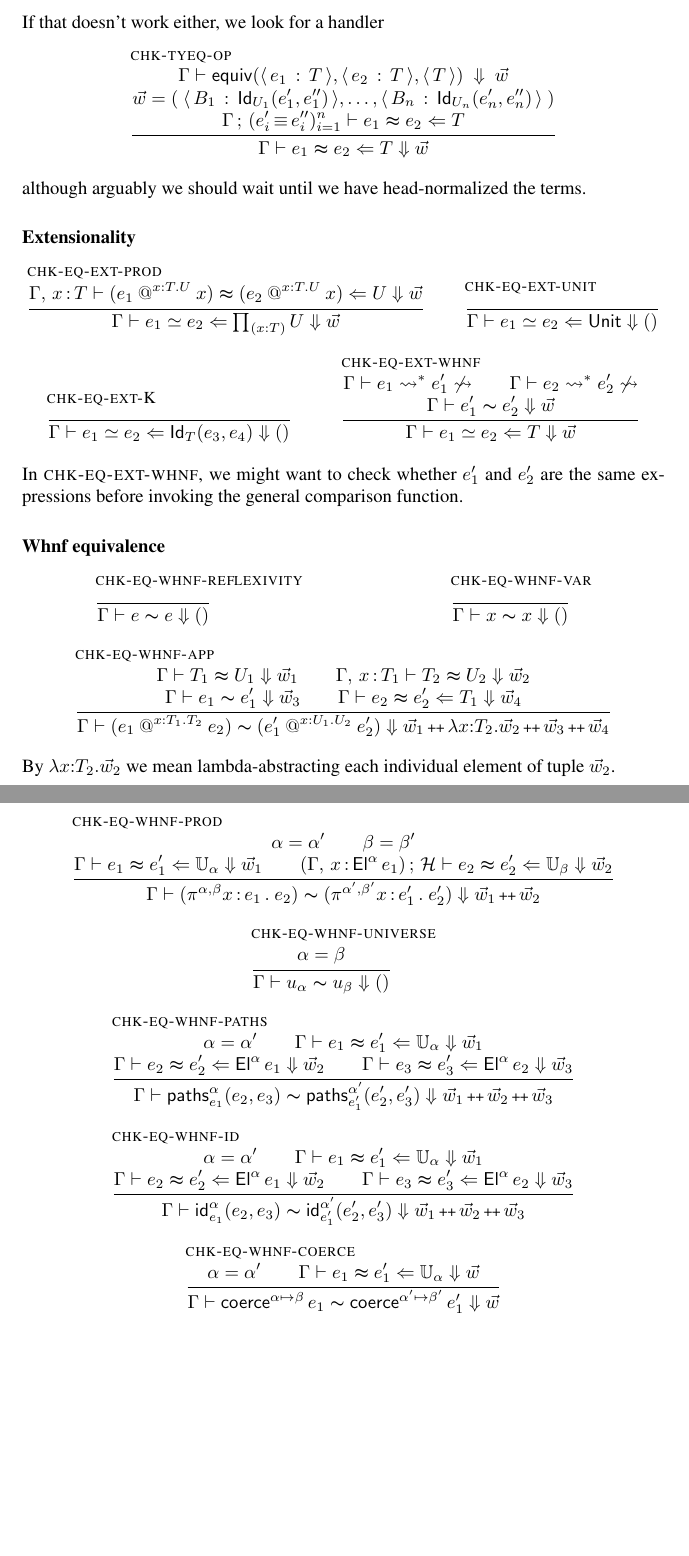
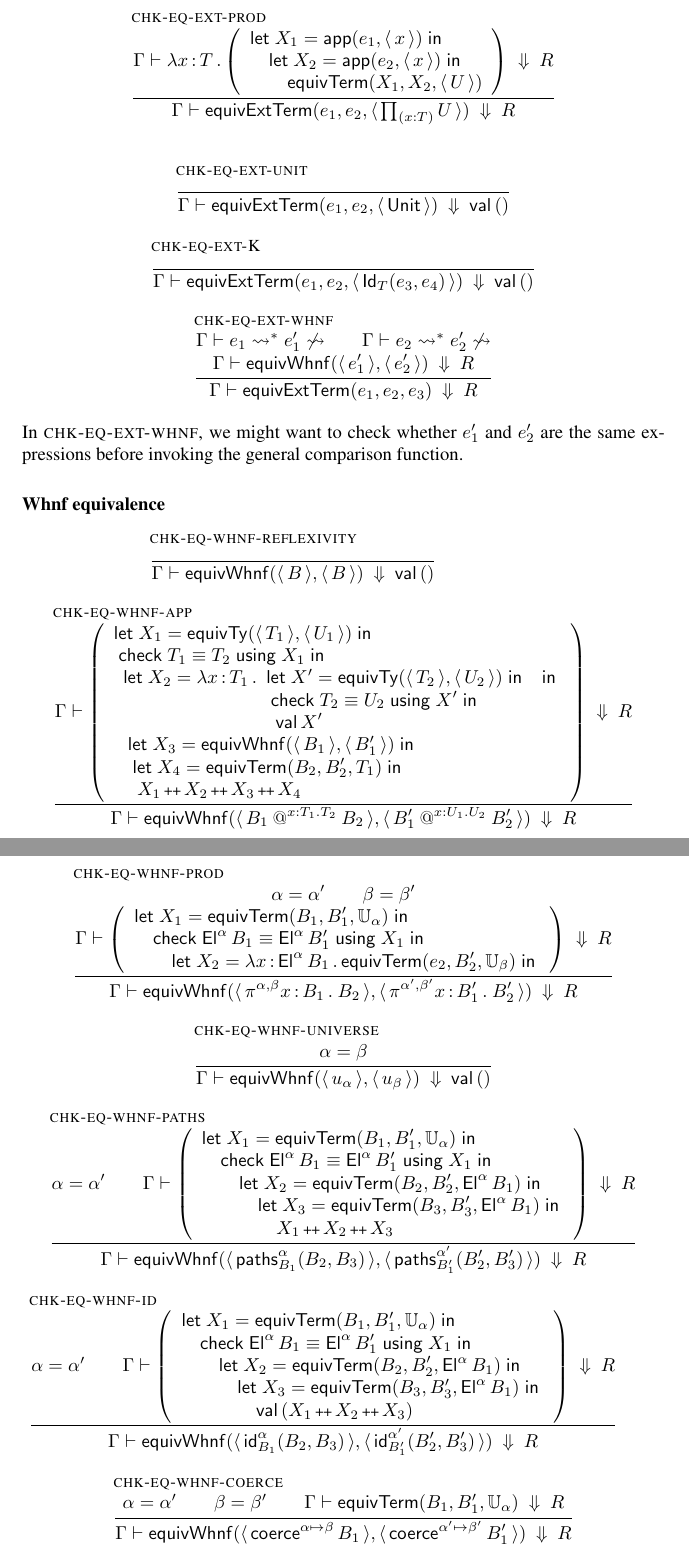
Before and after one commit to Andromedans/andromeda, a LaTeX document (doc/tt.tex, which reads doc/brazilmacros.tex): two parts of pages 5 and 6 of 8 before the commit and two parts of pages 6 and 8 of 10 after it, joined at a grey line, cut at the place of the change, the shorter picture padded with empty space. Compiled offline with pdfLaTeX.

Commit message:
First version of equivalence as computation, w/o J

```diff
--- a/doc/brazilmacros.tex
+++ b/doc/brazilmacros.tex
@@ -115,3 +115,4 @@
 \newcommand{\false}{\mathsf{false}}
 
 \newcommand{\nameof}{\mathop{\mathsf{name\_of}}\,}
+\newcommand{\typeof}{\mathop{\mathsf{type\_of}}\,}
--- a/doc/tt.tex
+++ b/doc/tt.tex
@@ -41,13 +41,12 @@
 \newcommand{\ttapp}[2]{#1\,#2} % application
 \newcommand{\ttlam}[2]{\lambda #1 \,{:}\, #2 \,.\,} % Kind of Brazilian lambda
 \newcommand{\kapp}[2]{#1{}[#2]} % continuation application
-\newcommand{\bterm}[2]{\langle\,#1\, :\, #2\,\rangle} % brazil (typed) term as data
+\newcommand{\bterm}[1]{\langle\,#1\,\rangle} % brazil (typed) term as data
 \newcommand{\bty}[1]{\langle\,#1\,\rangle} % brazil type as data
 
 \newcommand{\handler}[6][n]{\mathsf{handler}\; \val #2 \mapsto #3 \mid (\opPat{#4}{#5} \mapsto #6_{#1})_{i=1}^{#1}}
 
 \newcommand{\makeApp}[2]{\mathsf{app}(#1,#2)} % introduce a Brazil application
-
 \newcommand{\debruijn}[1]{\mathsf{debruijn}\,#1} % ugly hack
 
 
@@ -87,9 +86,10 @@
 
 \newcommand{\typicalhandler}{\handler{\X}{\C_v}{\X}{\K}{\C}}
 
-\renewcommand{\S}{{\cal S}}
-\newcommand{\GS}{\Gamma; \S}
+\newcommand{\assertEquivType}[3]{\mathsf{check}\;#1\equiv #2\;\mathsf{using}\;#3\;\mathsf{in}\;}
 
+\newcommand{\qqquad}{\qquad\quad}     % three quads of space
+\newcommand{\qqqquad}{\qquad\qquad}   % four quads of space
 
 %% Copied from brazil.tex
 
@@ -108,6 +108,13 @@
 \newcommand{\equationsin}[1]{\mathsf{equation}\; #1 \;\mathsf{in}\;} % let x = c1 in c2
 
 
+
+\newcommand{\eqtypealgOp}[2]{\mathsf{equivTy}(\bty{#1},\bty{#2})} % equal types
+\newcommand{\eqtypepathOp}[2]{\mathsf{equivWhnfTy}(\bty{#1}, \bty{#2})} % equal normal-form types
+\newcommand{\eqtermalgOp}[3]{\mathsf{equivTerm}({#1},{#2},#3)} % equal terms of normalized type
+\newcommand{\eqtermextOp}[3]{\mathsf{equivExtTerm}(#1,#2,\bty{#3})} % equal terms of normalized type
+\newcommand{\eqpathOp}[2]{\mathsf{equivWhnf}(\bterm{#1},\bterm{#2})} % equal normalized term
+
 \begin{document}
 
 \title{TT}
@@ -410 +452,0 @@ to look for two names $\B''_1\equiv \B''_3$ in the hint database such that $\T_1
-  \infer[\rulename{chk-tyeq-op}]
@@ -514,56 +536,48 @@ Otherwise, we check whether extensionality applies:
-If that doesn't work either, we look for a handler
-%
-\begin{mathpar}
-  \infer[\rulename{chk-tyeq-op}]
-  {
-    \evalto[\G]{\mathsf{equiv}(\bterm{\e_1}{\T},\bterm{\e_2}{\T},\bty{\T})}{\ws}
-    \\
-    \ws =
-         \tuple{\ \bterm{\B_1}{\JuEqual{\U_1}{\e'_1}{\e''_1}},
-                \ldots,
-                \bterm{\B_n}{\JuEqual{\U_n}{\e'_n}{\e''_n}}\ }
-    \\
-    \eqtermalg[]{\ctxs{\G}{\eqhint{\e'_i}{\e''_i}_{i=1}^{n}}}{\e_1}{\e_2}{\T}\\
-  }
-  {
-    \eqtermalg{\G}{\e_1}{\e_2}{\T}
-  }
-\end{mathpar}
-although arguably we should wait until we have head-normalized the terms.
 
 \paragraph{Extensionality}
 
 \begin{mathpar}
   \infer[\rulename{chk-eq-ext-prod}]
   {
-    \eqtermalg{\ctxextend{\G}{\x}{\T}}{(\app{\e_1}{\x}{\T}{\U}{\x})}{(\app{\e_2}{\x}{\T}{\U}{\x})}{\U}
+    \evalto
+      {\ttlam{\x}{\T} \!
+        \left(\begin{array}{l}
+            \letin{\X_1 = \makeApp{\e_1}{\bterm\x}}\\
+            \quad \letin{\X_2 = \makeApp{\e_2}{\bterm\x}}\\
+            \qquad \eqtermalgOp{\X_1}{\X_2}{\bty{\U}}\\
+           \end{array}\right)}
+      {\R}
   }
   {
-    \eqtermext{\G}{\e_1}{\e_2}{\Prod{\x}{\T}{\U}}
+    \evalto
+      {\eqtermextOp{\e_1}{\e_2}{\Prod{\x}{\T}{\U}}}
+      {\R}
   }
+\end{mathpar}
 
+\begin{mathpar}
   \infer[\rulename{chk-eq-ext-unit}]
   {
   }
   {
-    \eqtermext[()]{\G}{\e_1}{\e_2}{\Unit}
+    \evalto{\eqtermextOp{\e_1}{\e_2}{\Unit}}{\val ()}
   }
 
   \infer[\rulename{chk-eq-ext-K}]
   {
   }
   {
-    \eqtermext[()]{\G}{\e_1}{\e_2}{\JuEqual{\T}{\e_3}{\e_4}}
+    \evalto{\eqtermextOp{\e_1}{\e_2}{\JuEqual{\T}{\e_3}{\e_4}}}{\val ()}
   }
 
   \infer[\rulename{chk-eq-ext-whnf}]
   {
     \whnfs{\G}{\e_1}{\e'_1}\\
     \whnfs{\G}{\e_2}{\e'_2}\\\\
-    \eqpath{\G}{\e'_1}{\e'_2}{\U}
+    \evalto{\eqpathOp{\e'_1}{\e'_2}}{\R}
   }
   {
-    \eqtermext{\G}{\e_1}{\e_2}{\T}
+    \evalto{\mathsf{equivExtTerm}(\e_1,\e_2,\e_3)}{\R}
   }
 \end{mathpar}
 %
@@ -577,33 +591,35 @@ same expressions before invoking the general comparison function.
   {
   }
   {
-    \eqpath[()]{\GH}{\e}{\e}{\T}
+    \evalto{\eqpathOp{\B}{\B}}{\val ()}
   }
 
 
-  \infer[\rulename{chk-eq-whnf-var}]
+  \infer[\rulename{chk-eq-whnf-app}]
   {
-    %(\x{:}\T)\in \G
+    \evalto
+      {\left(\begin{array}{l}
+        \letin{\X_1 = \eqtypealgOp{\T_1}{\U_1}}\\
+        \ \assertEquivType{\T_1}{\T_2}{\X_1}\\
+        \ \ \letin{\X_2 = \ttlam{\x}{\T_1}\!
+                  \begin{array}[t]{l}
+                    \letin{X' = \eqtypealgOp{\T_2}{\U_2}}\\
+                    \ \assertEquivType{\T_2}{\U_2}{\X'}\\
+                    \ \ \val \X'\\
+                  \end{array}}\\
+        \ \ \ \letin{\X_3 = \eqpathOp{\B_1}{\B'_1}}\\
+        \ \ \ \ \letin{\X_4 = \eqtermalgOp{\B_2}{\B'_2}{\T_1}}\\
+        \ \ \ \ \ \X_1 \pp \X_2 \pp \X_3 \pp \X_4
+       \end{array}\right)}
+      {\R}
   }
   {
-    \eqpath[()]{\GH}{\x}{\x}{\T}
-  }
-
-  \infer[\rulename{chk-eq-whnf-app}]
-  {
-    \eqtypealg[\ws_1]{\GH}{\T_1}{\U_1}\\
-    \eqtypealg[\ws_2]{\ctxextend{\G}{\x}{\T_1}}{\T_2}{\U_2}\\\\
-    \eqpath[\ws_3]{\GH}{\e_1}{\e'_1}{\Prod{\x}{\T_1}{\T_2}}\\
-    \eqtermalg[\ws_4]{\GH}{\e_2}{\e'_2}{\T_1}\\
-  }
-  {
-    \eqpath[\tupleappend{\tupleappend{\tupleappend{\ws_1}{\lambda\x{:}\T_2.\ws_2}}{\ws_3}}{\ws_4}]
-           {\GH}{(\app{\e_1}{\x}{\T_1}{\T_2}{\e_2})}
-                {(\app{\e'_1}{\x}{\U_1}{\U_2}{\e'_2})}
-                {\subst{\T_2}{\x}{\e_2}}
+    \evalto{\eqpathOp
+             {\app{\B_1}{\x}{\T_1}{\T_2}{\B_2}}
+             {\app{\B'_1}{\x}{\U_1}{\U_2}{\B'_2}}}
+         {\R}
   }
 \end{mathpar}
-By $\lambda\x{:}\T_2.\ws_2$ we mean lambda-abstracting each individual element of tuple $\ws_2$.
 
 \begin{mathpar}
   \infer[\rulename{chk-eq-whnf-idpath}]
@@ -672,14 +702,20 @@ By $\lambda\x{:}\T_2.\ws_2$ we mean lambda-abstracting each individual element o
   \infer[\rulename{chk-eq-whnf-prod}]
   {\alpha = \alpha' \\
    \beta = \beta' \\\\
-   \eqtermalg[\ws_1]{\GH}{\e_1}{\e'_1}{\Universe{\alpha}}\\
-   \eqtermalg[\ws_2]{\ctxs{(\ctxextend{\G}{\x}{\El{\alpha}{\e_1}})}{\H}}{\e_2}{\e'_2}{\Universe{\beta}} \\
+   \evalto
+     {\left(\begin{array}{l}
+        \letin{\X_1 = \eqtermalgOp{\B_1}{\B'_1}{\Universe{\alpha}}}\\
+        \quad \assertEquivType{\El{\alpha}{\B_1}}{\El{\alpha}{\B'_1}}{\X_1}\\
+        \qquad \letin{\X_2 = \ttlam{\x}{\El{\alpha}{\B_1}}\eqtermalgOp{\e_2}{\B'_2}{\Universe{\beta}}} \\
+      \end{array}\right)}
+     {\R}
   }
-  {\eqpath[\tupleappend{\ws_1}{\ws_2}]
-    {\GH}
-    {(\nProd{\alpha}{\beta}{\x}{\e_1}{\e_2})}
-    {(\nProd{\alpha'}{\beta'}{\x}{\e'_1}{\e'_2})}
-    {\Universe{\gamma}}
+  {
+    \evalto
+      {\eqpathOp
+          {\nProd{\alpha}{\beta}{\x}{\B_1}{\B_2}}
+          {\nProd{\alpha'}{\beta'}{\x}{\B'_1}{\B'_2}}}
+      {\R}
   }
 
 \infer[\rulename{chk-eq-whnf-universe}]
@@ -687,7 +723,9 @@ By $\lambda\x{:}\T_2.\ws_2$ we mean lambda-abstracting each individual element o
     \alpha = \beta \\
   }
   {
-    \eqpath[()]{\GH}{\nUniverse{\alpha}}{\nUniverse{\beta}}{\Universe{\gamma}}
+    \evalto
+      {\eqpathOp{\nUniverse{\alpha}}{\nUniverse{\beta}}}
+      {\val ()}
   }
 %% Subsumed by reflexivity rule
   %\infer[\rulename{chk-eq-whnf-unit}]
@@ -700,32 +738,53 @@ By $\lambda\x{:}\T_2.\ws_2$ we mean lambda-abstracting each individual element o
 \infer[\rulename{chk-eq-whnf-paths}]
   {
     \alpha = \alpha'\\
-    \eqtermalg[\ws_1]{\GH}{\e_1}{\e'_1}{\Universe{\alpha}}\\
-    \eqtermalg[\ws_2]{\GH}{\e_2}{\e'_2}{\El{\alpha}{\e_1}}\\
-    \eqtermalg[\ws_3]{\GH}{\e_3}{\e'_3}{\El{\alpha}{\e_2}}
+    \evalto
+      {\left(\begin{array}{l}
+          \letin{\X_1 = \eqtermalgOp{\B_1}{\B'_1}{\Universe{\alpha}}}\\
+          \quad \assertEquivType{\El{\alpha}{\B_1}}{\El{\alpha}{\B'_1}}{\X_1}\\
+          \qquad \letin{\X_2 = \eqtermalgOp{\B_2}{\B'_2}{\El{\alpha}{\B_1}}}\\
+          \qqquad \letin{\X_3 = \eqtermalgOp{\B_3}{\B'_3}{\El{\alpha}{\B_1}}}\\
+          \qqqquad \X_1 \pp \X_2 \pp \X_3\\
+       \end{array}\right)}
+      {\R}
   }
-  {\eqpath[\tupleappend{\tupleappend{\ws_1}{\ws_2}}{\ws_3}]
-          {\GH}{\nPrEqual{\alpha}{\e_1}{\e_2}{\e_3}}{\nPrEqual{\alpha'}{\e'_1}{\e'_2}{\e'_3}}{\Universe{\alpha}}}
+  {
+    \evalto
+      {\eqpathOp{\nPrEqual{\alpha}{\B_1}{\B_2}{\B_3}}{\nPrEqual{\alpha'}{\B'_1}{\B'_2}{\B'_3}}}
+      {\R}
+    }
 
   \infer[\rulename{chk-eq-whnf-id}]
   {
     \alpha = \alpha'\\
-    \eqtermalg[\ws_1]{\GH}{\e_1}{\e'_1}{\Universe{\alpha}}\\
-    \eqtermalg[\ws_2]{\GH}{\e_2}{\e'_2}{\El{\alpha}{\e_1}}\\
-    \eqtermalg[\ws_3]{\GH}{\e_3}{\e'_3}{\El{\alpha}{\e_2}}
+    \evalto
+      {\left(\begin{array}{l}
+          \letin{\X_1 = \eqtermalgOp{\B_1}{\B'_1}{\Universe{\alpha}}}\\
+          \quad \assertEquivType{\El{\alpha}{\B_1}}{\El{\alpha}{\B'_1}}{\X_1}\\
+          \qquad \letin{\X_2 = \eqtermalgOp{\B_2}{\B'_2}{\El{\alpha}{\B_1}}}\\
+          \qqquad \letin{\X_3 = \eqtermalgOp{\B_3}{\B'_3}{\El{\alpha}{\B_1}}}\\
+          \qqqquad \val (\X_1 \pp \X_2 \pp \X_3)\\
+       \end{array}\right)}
+      {\R}
   }
-  {\eqpath[\tupleappend{\tupleappend{\ws_1}{\ws_2}}{\ws_3}]
-          {\GH}{\nJuEqual{\alpha}{\e_1}{\e_2}{\e_3}}{\nJuEqual{\alpha'}{\e'_1}{\e'_2}{\e'_3}}{\Universe{\alpha}}}
+  {
+    \evalto
+      {\eqpathOp{\nJuEqual{\alpha}{\B_1}{\B_2}{\B_3}}{\nJuEqual{\alpha'}{\B'_1}{\B'_2}{\B'_3}}}
+      {\R}
+  }
+
 
   \infer[\rulename{chk-eq-whnf-coerce}]
   {
     \alpha = \alpha'\\
-    \eqtermalg{\GH}{\e_1}{\e'_1}{\Universe{\alpha}} \\
+    \beta = \beta'\\
+    \evalto{\eqtermalgOp{\B_1}{\B'_1}{\Universe{\alpha}}}{\R} \\
   }
   {
-    \eqpath{\GH}{\coerce{\alpha}{\beta}{\e_1}}
-                {\coerce{\alpha'}{\beta'}{\e'_1}}
-                {\Universe{\beta}}
+    \evalto
+      {\eqpathOp{\coerce{\alpha}{\beta}{\B_1}}
+                {\coerce{\alpha'}{\beta'}{\B'_1}}}
+      {\R}
   }
 
 \end{mathpar}
```
Also changed, not shown: doc/tt.tex (244 more changed lines).
